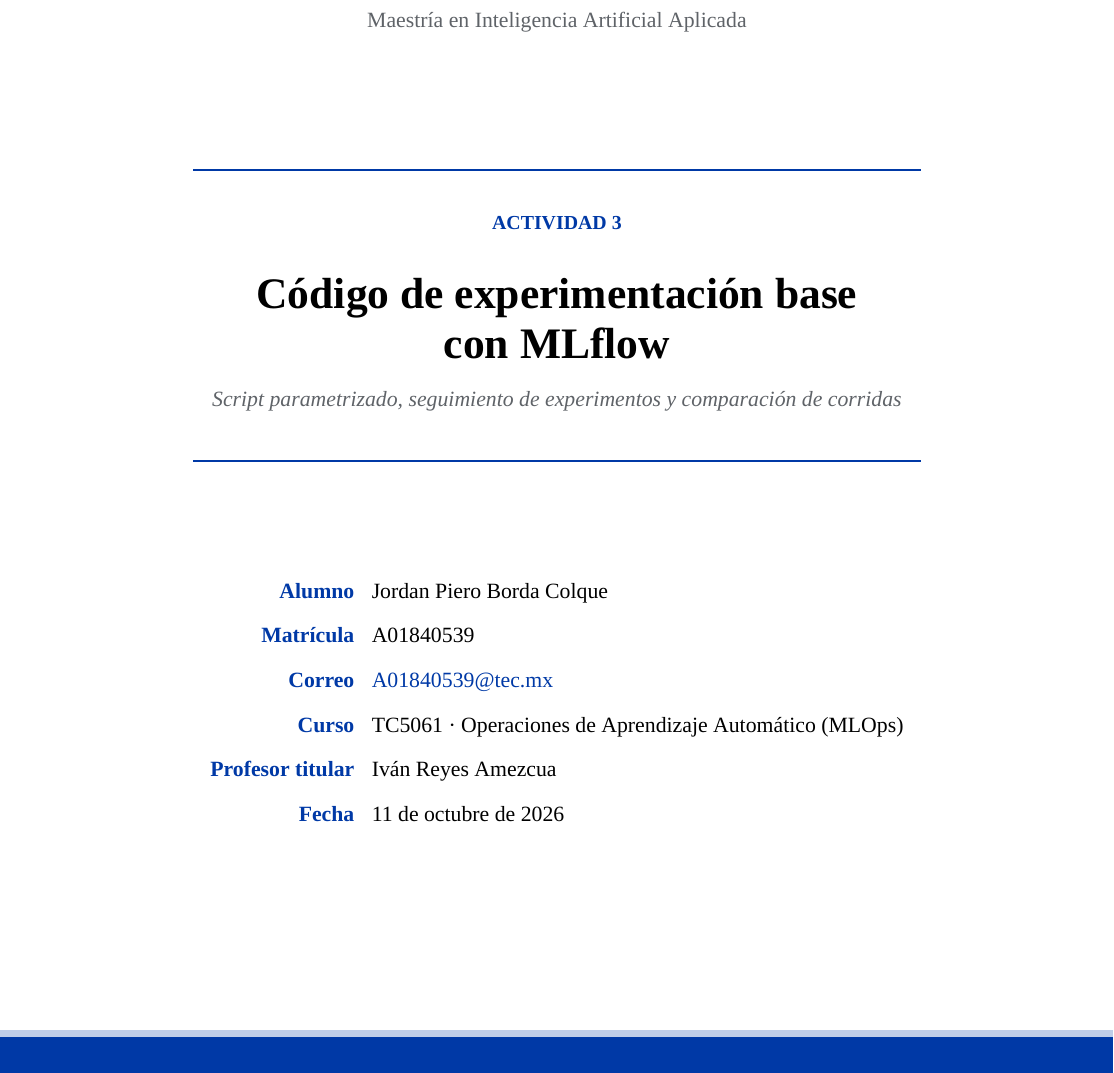
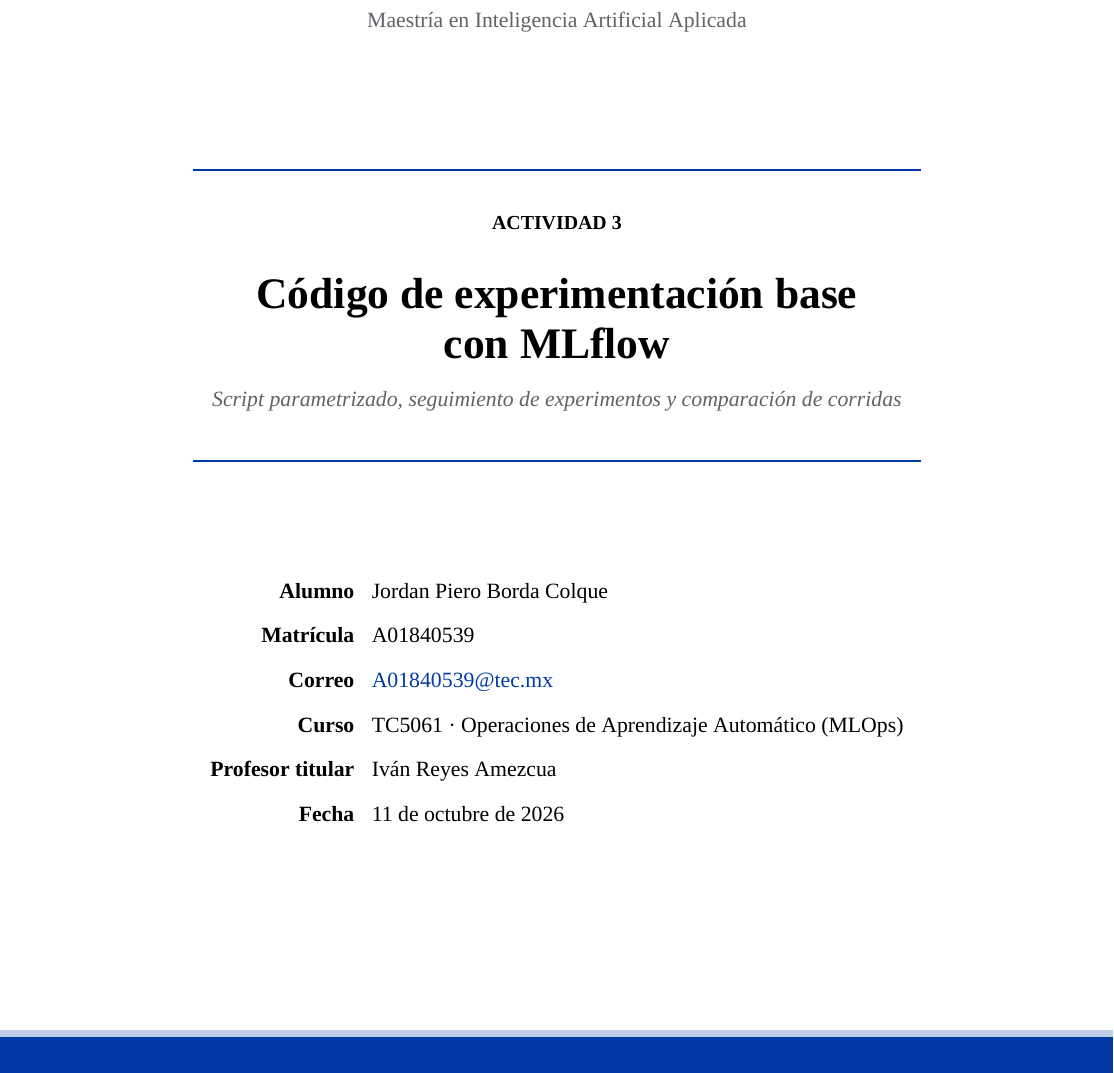
Before and after one commit to neronapier/TC5061-A03-Experimentacion-MLflow, a LaTeX document (doc/TC5061_Experimentacion_MLFlow_BordaColqueJordanPiero.tex): part of page 1 of 7, cut so that both start at the same text. Compiled offline with XeLaTeX; a missing font is replaced by an installed copy or a similar font.

Commit message:
Títulos del PDF en color negro

```diff
--- a/doc/TC5061_Experimentacion_MLFlow_BordaColqueJordanPiero.tex
+++ b/doc/TC5061_Experimentacion_MLFlow_BordaColqueJordanPiero.tex
@@ -37,13 +37,13 @@
 \onehalfspacing
 \setlength{\parskip}{4pt}
 \setlength{\parindent}{0pt}
-\captionsetup{font=small,labelfont={bf,color=tec},labelsep=period}
+\captionsetup{font=small,labelfont=bf,labelsep=period}
 \setlist{itemsep=1pt,topsep=2pt,leftmargin=1.4em}
 \setlist[itemize]{label={\tikz[baseline=-0.6ex]\fill[tec] (0,-0.07) rectangle (0.14,0.07);}}
 
-\titleformat{\section}[block]{\Large\bfseries\color{tec}}{\thesection.}{0.6em}{}[\vspace{1pt}{\color{tec}\titlerule[0.8pt]}]
+\titleformat{\section}[block]{\Large\bfseries}{\thesection.}{0.6em}{}[\vspace{1pt}{\titlerule[0.8pt]}]
 \titlespacing*{\section}{0pt}{12pt}{8pt}
-\newcommand{\bloque}[1]{{\color{tec}\bfseries #1}\quad}
+\newcommand{\bloque}[1]{{\bfseries #1}\quad}
 
 \pagestyle{fancy}
 \fancyhf{}
@@ -98,7 +98,7 @@
 {\large\color{gris} Maestría en Inteligencia Artificial Aplicada}\\[2.2cm]
 
 {\color{tec}\rule{0.85\linewidth}{1.2pt}}\\[0.55cm]
-{\normalsize\color{tec}\bfseries\MakeUppercase{Actividad 3}}\\[0.25cm]
+{\normalsize\bfseries\MakeUppercase{Actividad 3}}\\[0.25cm]
 {\fontsize{24}{30}\selectfont\bfseries Código de experimentación base\\[0.15cm] con MLflow}\\[0.35cm]
 {\large\color{gris}\itshape Script parametrizado, seguimiento de experimentos y comparación de corridas}\\[0.5cm]
 {\color{tec}\rule{0.85\linewidth}{1.2pt}}\\[2.0cm]
@@ -106,12 +106,12 @@
 {\large
 \renewcommand{\arraystretch}{1.45}
 \begin{tabular}{@{}r@{\hspace{0.8em}}l@{}}
-{\color{tec}\bfseries Alumno} & Jordan Piero Borda Colque\\
-{\color{tec}\bfseries Matrícula} & A01840539\\
-{\color{tec}\bfseries Correo} & \href{mailto:A01840539@tec.mx}{A01840539@tec.mx}\\
-{\color{tec}\bfseries Curso} & TC5061 · Operaciones de Aprendizaje Automático (MLOps)\\
-{\color{tec}\bfseries Profesor titular} & Iván Reyes Amezcua\\
-{\color{tec}\bfseries Fecha} & 11 de octubre de 2026\\
+\textbf{Alumno} & Jordan Piero Borda Colque\\
+\textbf{Matrícula} & A01840539\\
+\textbf{Correo} & \href{mailto:A01840539@tec.mx}{A01840539@tec.mx}\\
+\textbf{Curso} & TC5061 · Operaciones de Aprendizaje Automático (MLOps)\\
+\textbf{Profesor titular} & Iván Reyes Amezcua\\
+\textbf{Fecha} & 11 de octubre de 2026\\
 \end{tabular}}
 
 \vfill
```
Also changed, not shown: doc/TC5061_Experimentacion_MLFlow_BordaColqueJordanPiero.pdf, doc/TC5061_Experimentacion_MLFlow_BordaColqueJordanPiero.tex (4 more changed lines).
